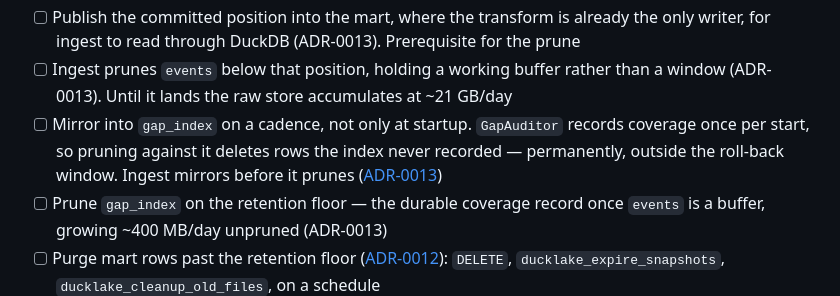
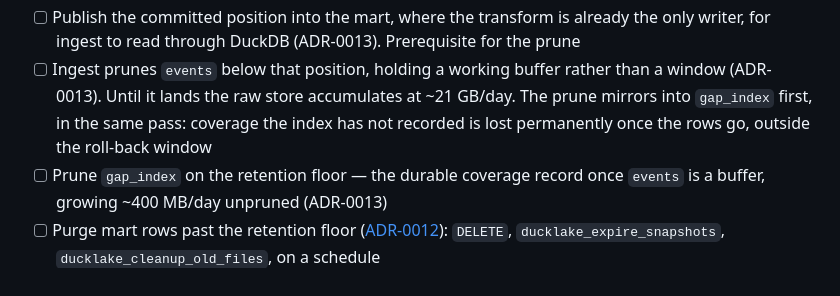
Before and after one commit to joshlizana/sup, a Markdown page: docs/TODO.md, the part around the change. Rendered like a GitHub page.

Commit message:
docs: fold the mirror cadence into the prune
The startup mirror is the cadence the current design needs, since nothing
removes rows from events. The constraint belongs to the prune that
introduces the loss, not to a separate item.

```diff
--- a/docs/TODO.md
+++ b/docs/TODO.md
@@ -160,12 +160,9 @@ Demonstrated:
       Prerequisite for the prune
 - [ ] Ingest prunes `events` below that position, holding a working buffer
       rather than a window (ADR-0013). Until it lands the raw store
-      accumulates at ~21 GB/day
-- [ ] Mirror into `gap_index` on a cadence, not only at startup.
-      `GapAuditor` records coverage once per start, so pruning against it
-      deletes rows the index never recorded — permanently, outside the
-      roll-back window. Ingest mirrors before it prunes
-      ([ADR-0013](adr/0013-service-owned-pruning.md))
+      accumulates at ~21 GB/day. The prune mirrors into `gap_index` first,
+      in the same pass: coverage the index has not recorded is lost
+      permanently once the rows go, outside the roll-back window
 - [ ] Prune `gap_index` on the retention floor — the durable coverage record
       once `events` is a buffer, growing ~400 MB/day unpruned (ADR-0013)
 - [ ] Purge mart rows past the retention floor
```
